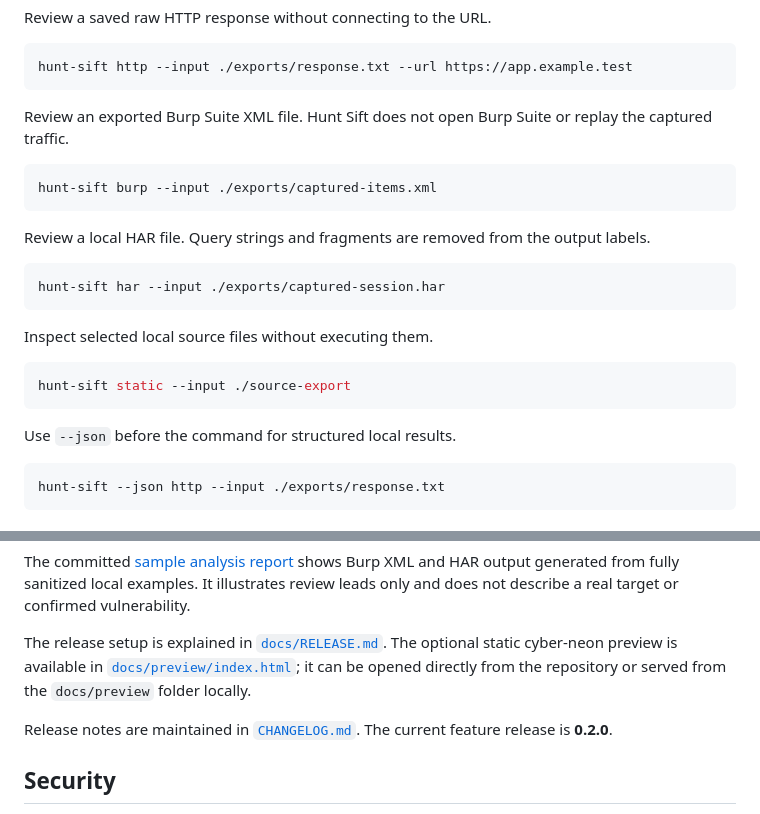
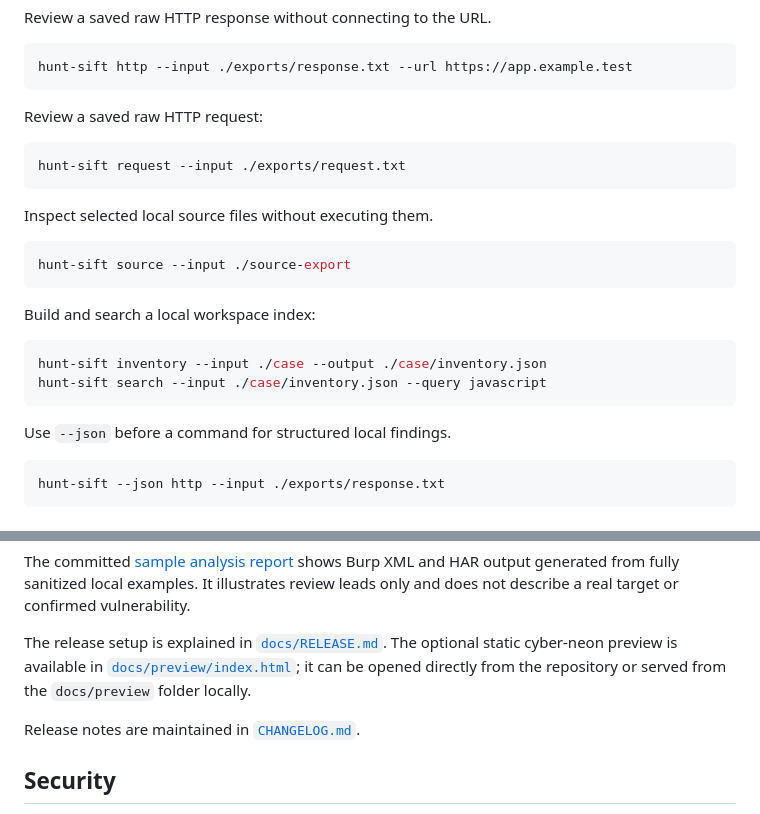
Before and after one commit to hunterkritik-byte/hunt-sift, a Markdown page: README.md, 2 parts joined by grey strips. Rendered like a GitHub page.

````diff
--- a/README.md
+++ b/README.md
@@ -41,25 +71,26 @@ Review a saved raw HTTP response without connecting to the URL.
 hunt-sift http --input ./exports/response.txt --url https://app.example.test
 ```
 
-Review an exported Burp Suite XML file. Hunt Sift does not open Burp Suite or replay the captured traffic.
+Review a saved raw HTTP request:
 
 ```bash
-hunt-sift burp --input ./exports/captured-items.xml
-```
-
-Review a local HAR file. Query strings and fragments are removed from the output labels.
-
-```bash
-hunt-sift har --input ./exports/captured-session.har
+hunt-sift request --input ./exports/request.txt
 ```
 
 Inspect selected local source files without executing them.
 
 ```bash
-hunt-sift static --input ./source-export
+hunt-sift source --input ./source-export
 ```
 
-Use `--json` before the command for structured local results.
+Build and search a local workspace index:
+
+```bash
+hunt-sift inventory --input ./case --output ./case/inventory.json
+hunt-sift search --input ./case/inventory.json --query javascript
+```
+
+Use `--json` before a command for structured local findings.
 
 ```bash
 hunt-sift --json http --input ./exports/response.txt
@@ -83,7 +114,7 @@ The committed [sample analysis report](./docs/SAMPLE_ANALYSIS_REPORT.md) shows B
 
 The release setup is explained in [`docs/RELEASE.md`](./docs/RELEASE.md). The optional static cyber-neon preview is available in [`docs/preview/index.html`](./docs/preview/index.html); it can be opened directly from the repository or served from the `docs/preview` folder locally.
 
-Release notes are maintained in [`CHANGELOG.md`](./CHANGELOG.md). The current feature release is **0.2.0**.
+Release notes are maintained in [`CHANGELOG.md`](./CHANGELOG.md).
 
 ## Security
 
````
Also changed, not shown: other parts of README.md (+33 -3 lines).
